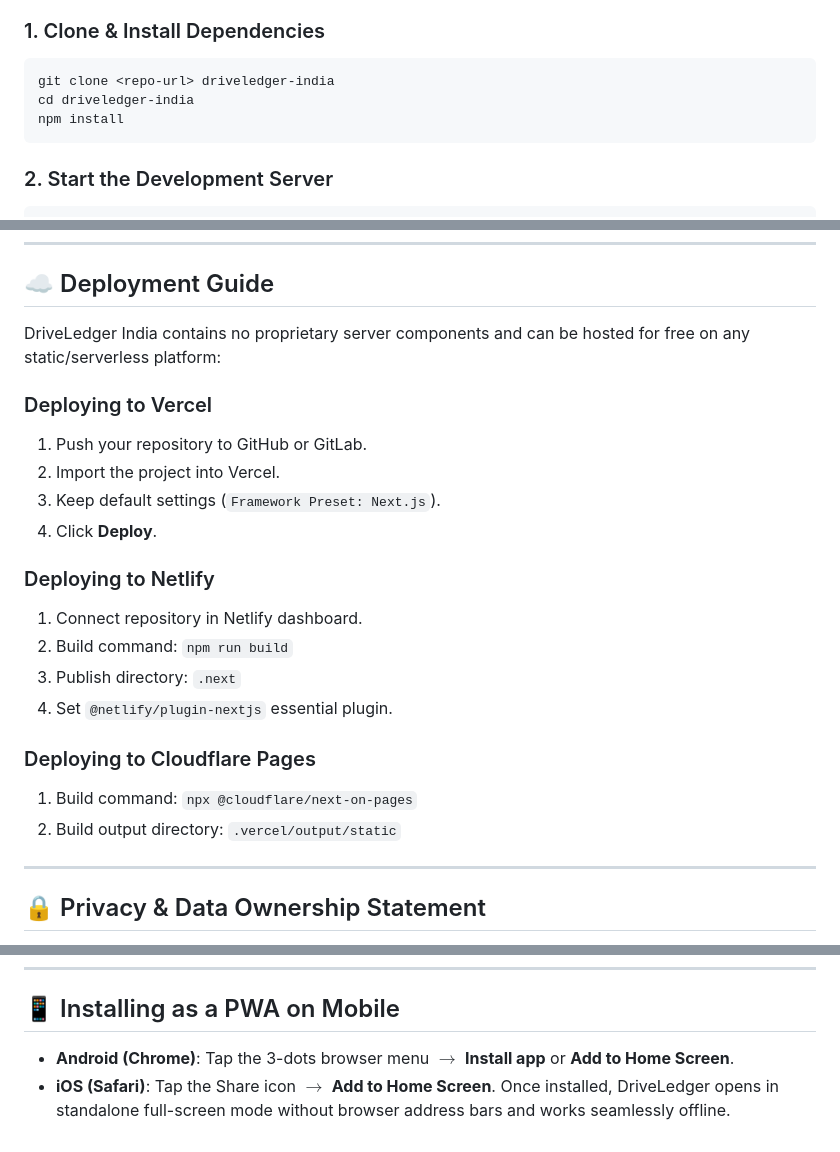
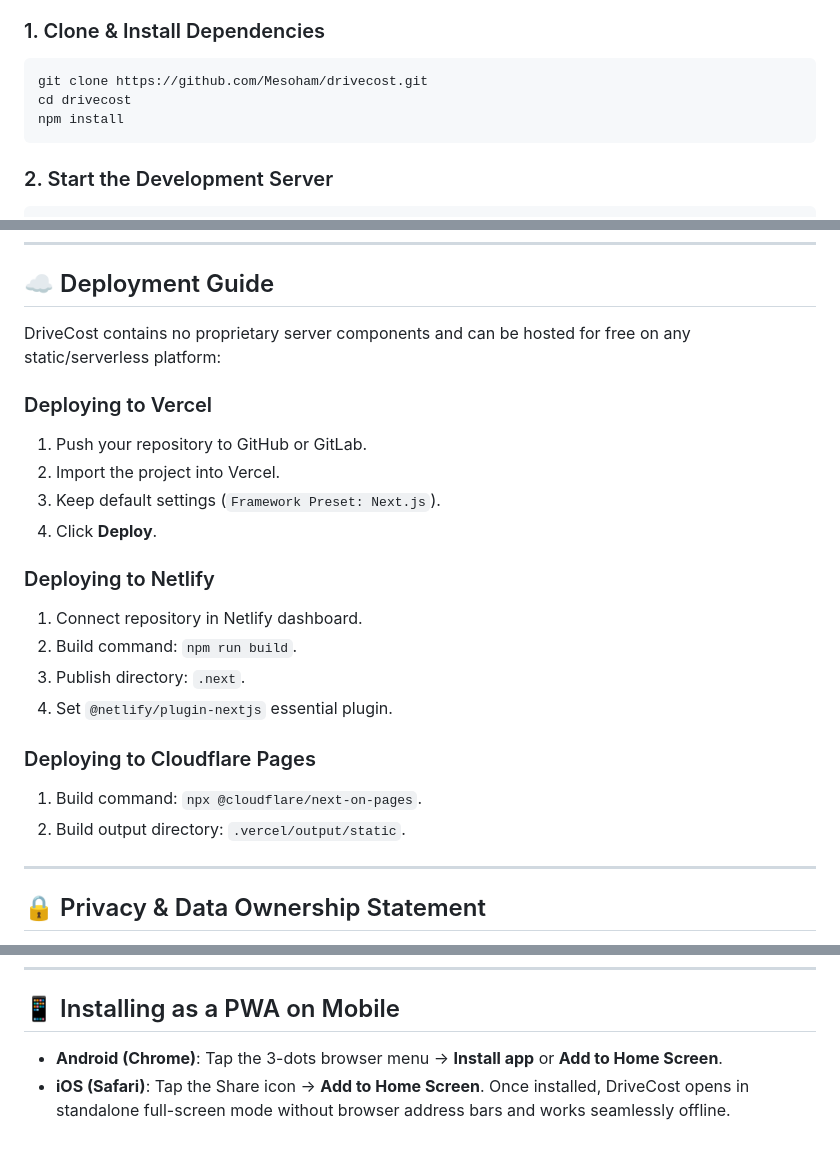
Before and after one commit to Mesoham/drivecost, a Markdown page: README.md, 3 parts joined by grey strips. Rendered like a GitHub page.

Commit message:
Rebrand DriveLedger to DriveCost everywhere; add release screenshots v1.0

````diff
--- a/README.md
+++ b/README.md
@@ -67,8 +67,8 @@ A mobile-first, local-first Progressive Web App (PWA) built specifically for Ind
 
 ### 1. Clone & Install Dependencies
 ```bash
-git clone <repo-url> driveledger-india
-cd driveledger-india
+git clone https://github.com/Mesoham/drivecost.git
+cd drivecost
 npm install
 ```
 
@@ -100,7 +100,7 @@ npm start
 
 ## ☁️ Deployment Guide
 
-DriveLedger India contains no proprietary server components and can be hosted for free on any static/serverless platform:
+DriveCost contains no proprietary server components and can be hosted for free on any static/serverless platform:
 
 ### Deploying to Vercel
 1. Push your repository to GitHub or GitLab.
@@ -110,13 +110,13 @@ DriveLedger India contains no proprietary server components and can be hosted fo
 
 ### Deploying to Netlify
 1. Connect repository in Netlify dashboard.
-2. Build command: `npm run build`
-3. Publish directory: `.next`
+2. Build command: `npm run build`.
+3. Publish directory: `.next`.
 4. Set `@netlify/plugin-nextjs` essential plugin.
 
 ### Deploying to Cloudflare Pages
-1. Build command: `npx @cloudflare/next-on-pages`
-2. Build output directory: `.vercel/output/static`
+1. Build command: `npx @cloudflare/next-on-pages`.
+2. Build output directory: `.vercel/output/static`.
 
 ---
 
@@ -130,6 +130,6 @@ DriveLedger India contains no proprietary server components and can be hosted fo
 
 ## 📱 Installing as a PWA on Mobile
 
-- **Android (Chrome)**: Tap the 3-dots browser menu $\rightarrow$ **Install app** or **Add to Home Screen**.
-- **iOS (Safari)**: Tap the Share icon $\rightarrow$ **Add to Home Screen**.
-Once installed, DriveLedger opens in standalone full-screen mode without browser address bars and works seamlessly offline.
+- **Android (Chrome)**: Tap the 3-dots browser menu → **Install app** or **Add to Home Screen**.
+- **iOS (Safari)**: Tap the Share icon → **Add to Home Screen**.
+Once installed, DriveCost opens in standalone full-screen mode without browser address bars and works seamlessly offline.
````
Also changed, not shown: other parts of README.md (+1 -1 lines), drivecost-files/README.md (+5 -5 lines), assets/screenshots/dashboard_desktop.png (added), assets/screenshots/home_page.png (added), assets/screenshots/login_page.png (added), assets/screenshots/vercel_deployment.png (added), 6 other files.
